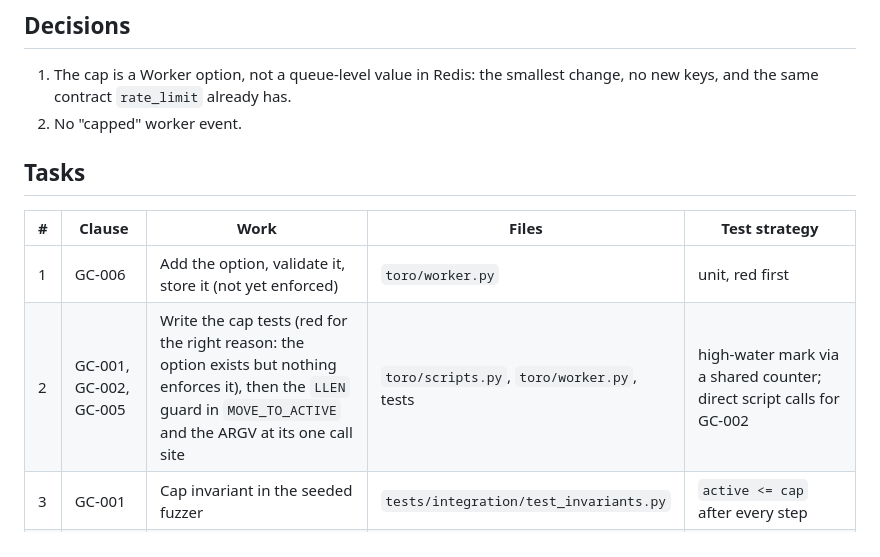
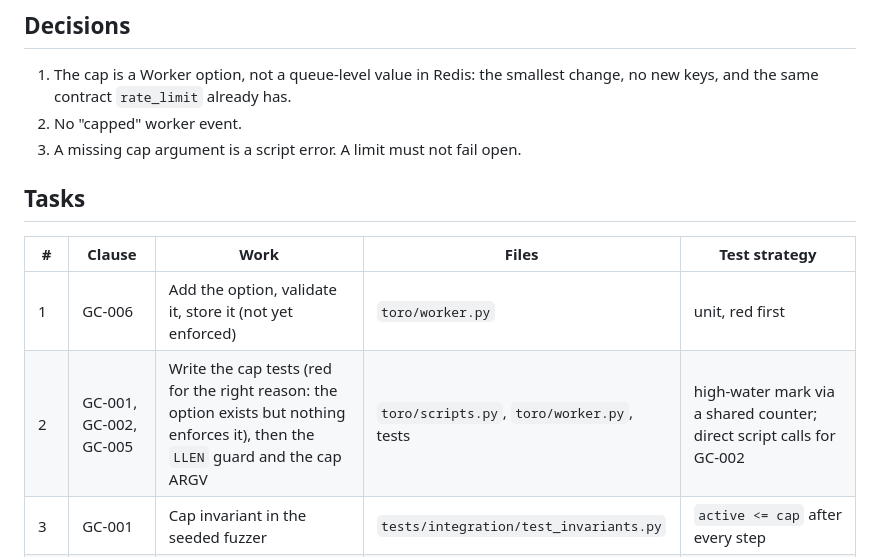
Before and after one commit to ilovepixelart/toro, a Markdown page: docs/specs/global-concurrency.md, the part around one of its changes. Drawn GitHub-style.

```diff
--- a/docs/specs/global-concurrency.md
+++ b/docs/specs/global-concurrency.md
@@ -96,13 +101,14 @@ worker crash.
 1. The cap is a Worker option, not a queue-level value in Redis: the smallest
    change, no new keys, and the same contract `rate_limit` already has.
 2. No "capped" worker event.
+3. A missing cap argument is a script error. A limit must not fail open.
 
 ## Tasks
 
 | # | Clause | Work | Files | Test strategy |
 |---|---|---|---|---|
 | 1 | GC-006 | Add the option, validate it, store it (not yet enforced) | `toro/worker.py` | unit, red first |
-| 2 | GC-001, GC-002, GC-005 | Write the cap tests (red for the right reason: the option exists but nothing enforces it), then the `LLEN` guard in `MOVE_TO_ACTIVE` and the ARGV at its one call site | `toro/scripts.py`, `toro/worker.py`, tests | high-water mark via a shared counter; direct script calls for GC-002 |
+| 2 | GC-001, GC-002, GC-005 | Write the cap tests (red for the right reason: the option exists but nothing enforces it), then the `LLEN` guard and the cap ARGV | `toro/scripts.py`, `toro/worker.py`, tests | high-water mark via a shared counter; direct script calls for GC-002 |
 | 3 | GC-001 | Cap invariant in the seeded fuzzer | `tests/integration/test_invariants.py` | `active <= cap` after every step |
 | 4 | GC-003 | Crash recovery test | tests only | zombie worker, expired locks, sweep; mutation check with the sweep off |
 | 5 | GC-004 | Arm the marker on the two non-claiming release paths | `toro/scripts.py` | large `block_timeout`, assert prompt start, red first per path |
```
Also changed, not shown: other parts of docs/specs/global-concurrency.md (+37 -29 lines), docs/architecture.md (+7 -5 lines).
